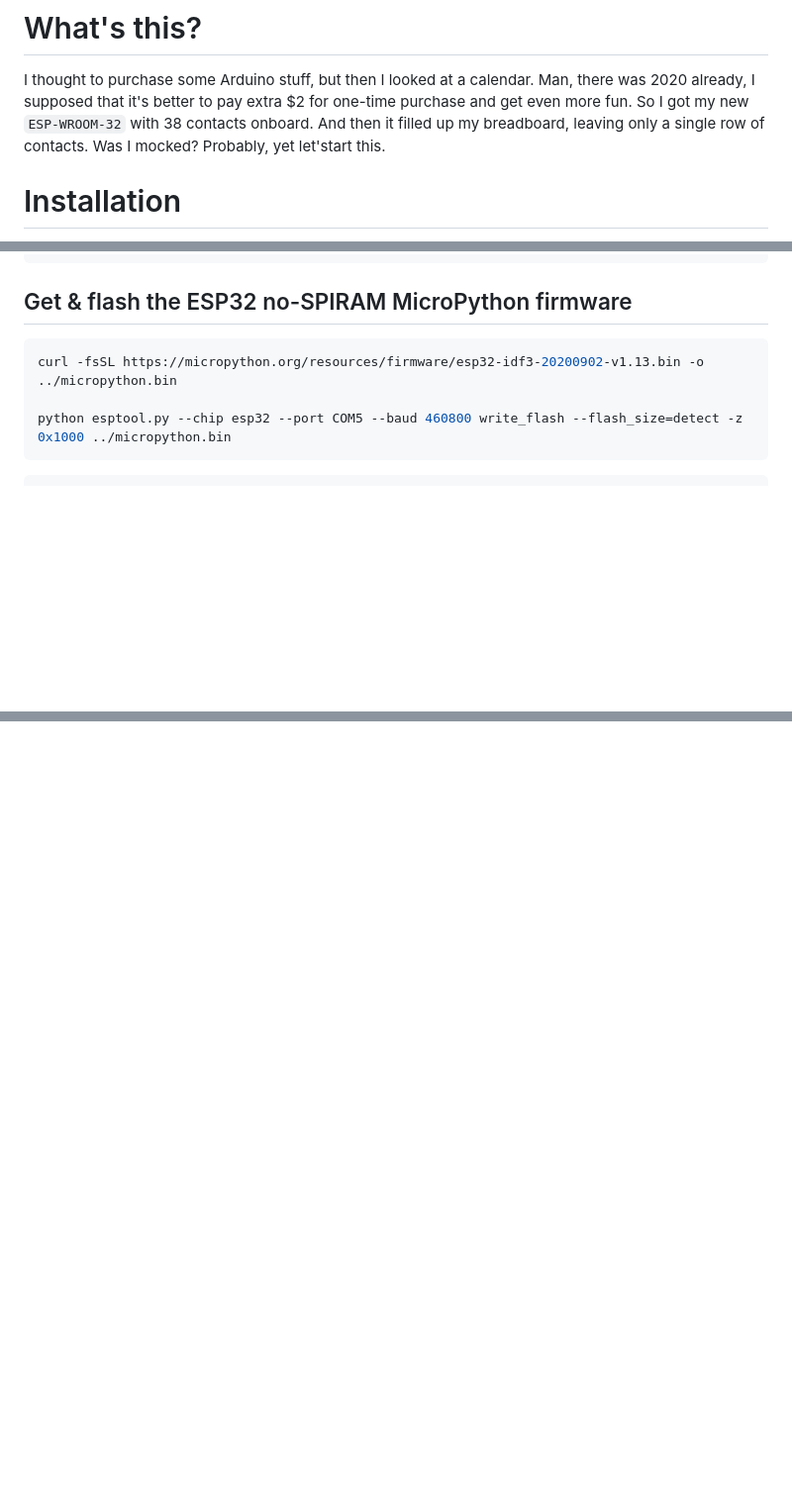
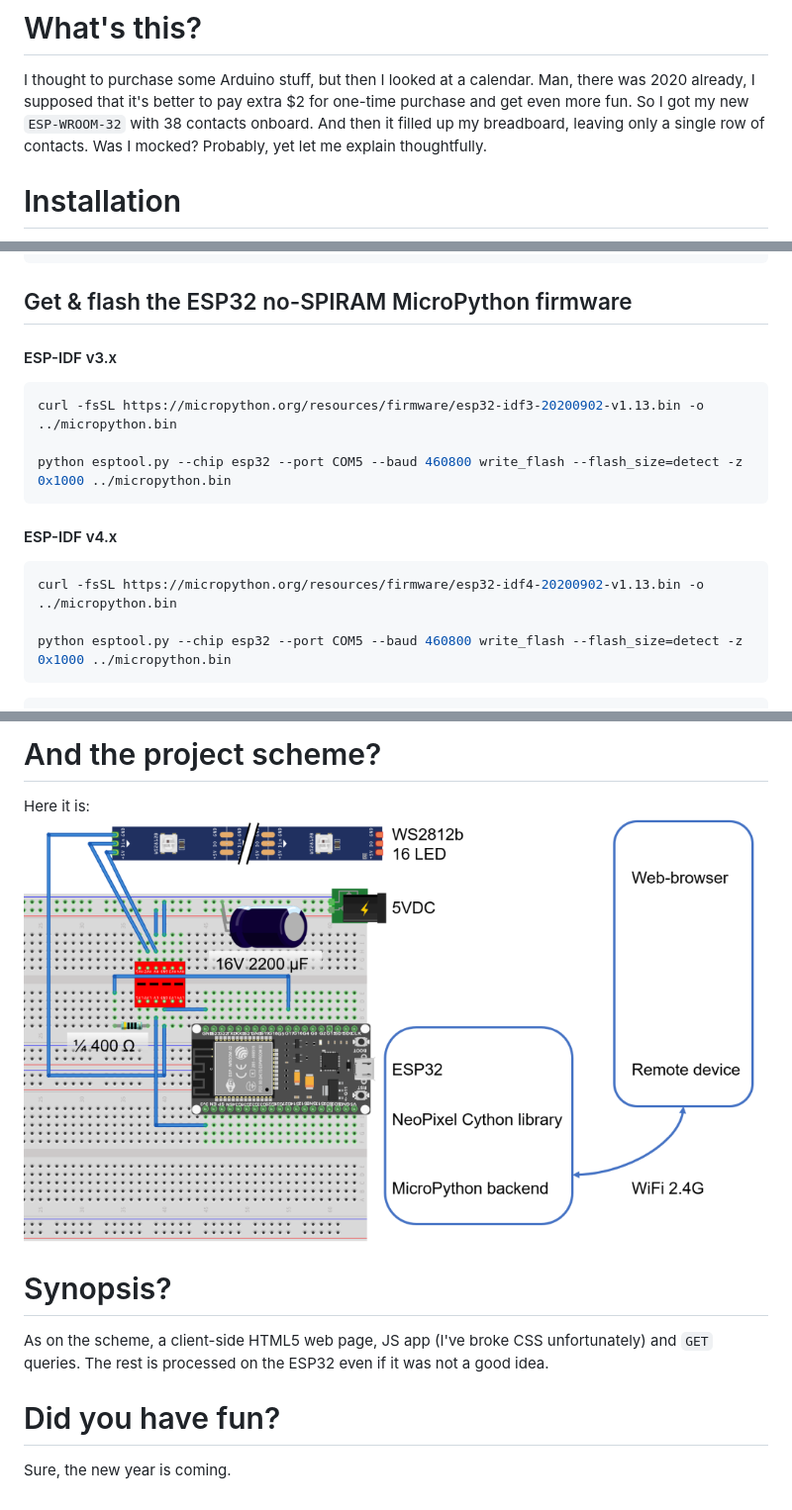
Before and after one commit to ivasilyev/esp32-micropython-test, a Markdown page: README.md, 3 parts joined by grey strips. Shown: that part at 99% size. Drawn GitHub-style; pictures changed too: .github/scheme.png (added); blank space fills up the shorter version.

````diff
--- a/README.md
+++ b/README.md
@@ -5,7 +5,7 @@ Man, there was 2020 already, I supposed that it's better to pay extra $2 for one
 and get even more fun.
 So I got my new `ESP-WROOM-32` with 38 contacts onboard.
 And then it filled up my breadboard, leaving only a single row of contacts.
-Was I mocked? Probably, yet let'start this.
+Was I mocked? Probably, yet let me explain thoughtfully.
 
 # Installation
 I've just plugged in micro USB and the ESP32 ready on the COM5 port.
@@ -48,9 +48,18 @@ Chip erase completed successfully in 3.2s
 Hard resetting via RTS pin...
 ```
 ## Get & flash the ESP32 no-SPIRAM MicroPython firmware
+#### ESP-IDF v3.x
 
 ```shell script
 curl -fsSL https://micropython.org/resources/firmware/esp32-idf3-20200902-v1.13.bin -o ../micropython.bin
+
+python esptool.py --chip esp32 --port COM5 --baud 460800 write_flash --flash_size=detect -z 0x1000 ../micropython.bin
+```
+
+#### ESP-IDF v4.x
+
+```shell script
+curl -fsSL https://micropython.org/resources/firmware/esp32-idf4-20200902-v1.13.bin -o ../micropython.bin
 
 python esptool.py --chip esp32 --port COM5 --baud 460800 write_flash --flash_size=detect -z 0x1000 ../micropython.bin
 ```
@@ -154,0 +179,11 @@ It means that the firmware is not working.
+# And the project scheme?
+Here it is:
+![Scheme](./.github/scheme.png)
+
+
+# Synopsis?
+As on the scheme, a client-side HTML5 web page, JS app (I've broke CSS unfortunately) and `GET`
+queries. The rest is processed on the ESP32 even if it was not a good idea.
+
+# Did you have fun?
+Sure, the new year is coming.
````
Also changed, not shown: other parts of README.md (+15 -0 lines), .github/cone1.png (added), .github/cone2.png (added).
